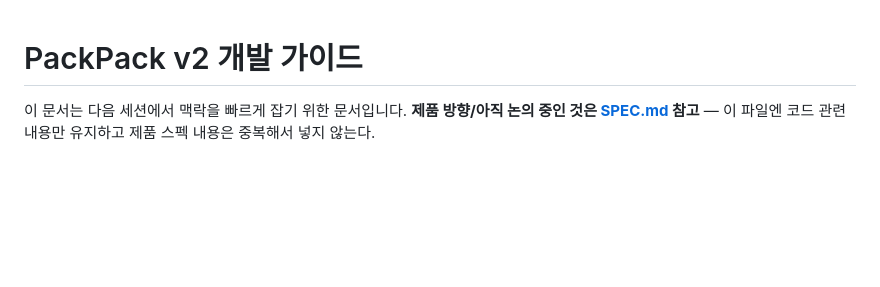
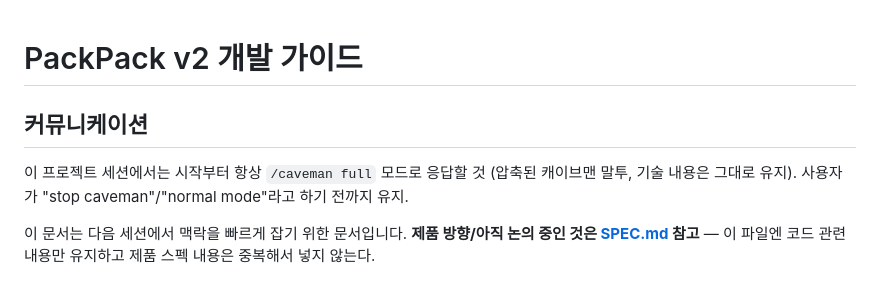
Before and after one commit to redpillar24-ship-it/packpack, a Markdown page: .claude/CLAUDE.md, the part around the change. Rendered like a GitHub page; blank space fills up the shorter version.

Commit message:
CLAUDE.md: 세션 시작 시 caveman full 모드 상시 적용 지침 추가
Co-Authored-By: Claude Sonnet 5 <noreply@anthropic.com>

```diff
--- a/.claude/CLAUDE.md
+++ b/.claude/CLAUDE.md
@@ -1,4 +1,8 @@
 # PackPack v2 개발 가이드
+
+## 커뮤니케이션
+
+이 프로젝트 세션에서는 시작부터 항상 `/caveman full` 모드로 응답할 것 (압축된 캐이브맨 말투, 기술 내용은 그대로 유지). 사용자가 "stop caveman"/"normal mode"라고 하기 전까지 유지.
 
 이 문서는 다음 세션에서 맥락을 빠르게 잡기 위한 문서입니다. **제품 방향/아직 논의 중인 것은 [SPEC.md](../SPEC.md) 참고** — 이 파일엔 코드 관련 내용만 유지하고 제품 스펙 내용은 중복해서 넣지 않는다.
 
```
